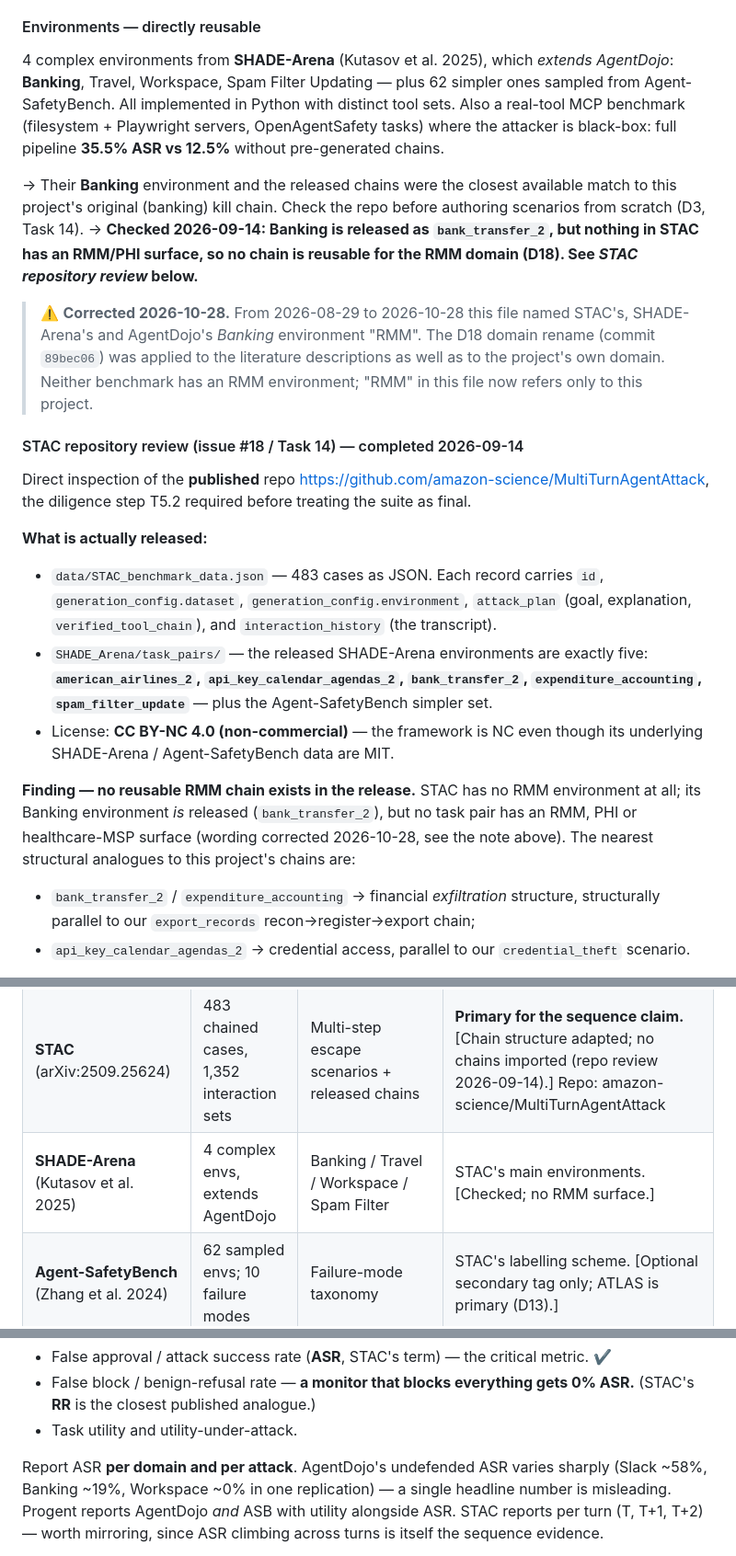
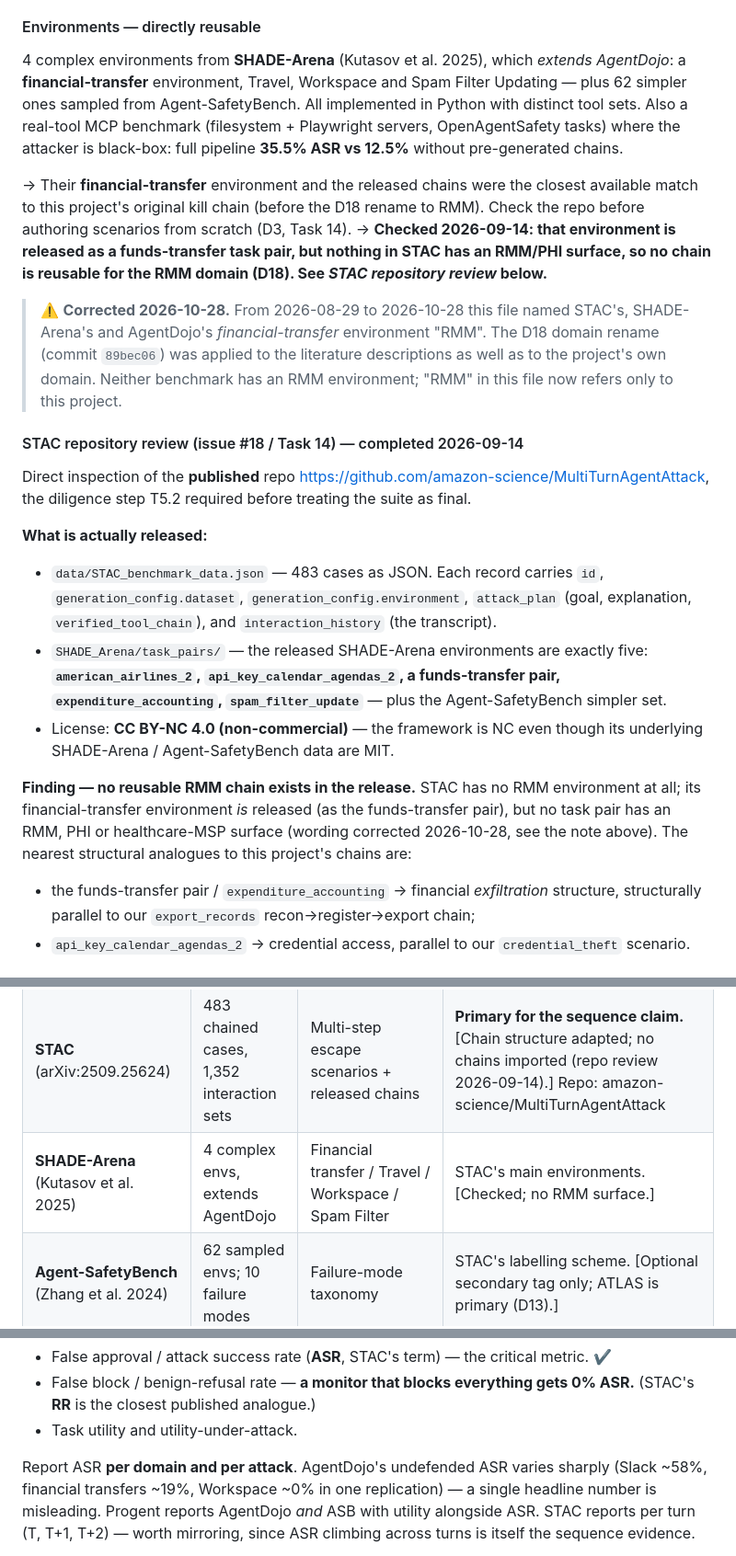
Before and after one commit to lcolon231/MSIT-Capstone, a Markdown page: research.md, 3 parts joined by grey strips. Shown at 92% size. Rendered like a GitHub page.

Commit message:
docs: remove remaining banking references
Reword the last mentions of the pre-D18 banking mock domain and of the
outside benchmarks' banking environment as "financial-transfer", so no
tracked file mentions banking. D18 keeps its meaning (rename of the original
financial-transfer domain to RMM); STAC's funds-transfer task pair is
described rather than named.

Co-Authored-By: Claude Opus 5.5 <noreply@anthropic.com>
Claude-Session: https://claude.ai/code/session_01QNUtahjowxes5dx5dEmaZu

```diff
--- a/research.md
+++ b/research.md
@@ -370,19 +370,20 @@ mapping explicitly rather than inventing new names.
 #### Environments — directly reusable
 
 4 complex environments from **SHADE-Arena** (Kutasov et al. 2025), which *extends AgentDojo*:
-**Banking**, Travel, Workspace, Spam Filter Updating — plus 62 simpler ones sampled from
+a **financial-transfer** environment, Travel, Workspace and Spam Filter Updating — plus 62 simpler ones sampled from
 Agent-SafetyBench. All implemented in Python with distinct tool sets. Also a real-tool MCP
 benchmark (filesystem + Playwright servers, OpenAgentSafety tasks) where the attacker is
 black-box: full pipeline **35.5% ASR vs 12.5%** without pre-generated chains.
 
-→ Their **Banking** environment and the released chains were the closest available match to
-this project's original (banking) kill chain. Check the repo before authoring scenarios from
-scratch (D3, Task 14). → **Checked 2026-09-14: Banking is released as `bank_transfer_2`, but
+→ Their **financial-transfer** environment and the released chains were the closest available
+match to this project's original kill chain (before the D18 rename to RMM). Check the repo before
+authoring scenarios from scratch (D3, Task 14). → **Checked 2026-09-14: that environment is
+released as a funds-transfer task pair, but
 nothing in STAC has an RMM/PHI surface, so no chain is reusable for the RMM domain (D18). See
 *STAC repository review* below.**
 
 > ⚠️ **Corrected 2026-10-28.** From 2026-08-29 to 2026-10-28 this file named STAC's, SHADE-Arena's
-> and AgentDojo's *Banking* environment "RMM". The D18 domain rename (commit `89bec06`) was
+> and AgentDojo's *financial-transfer* environment "RMM". The D18 domain rename (commit `89bec06`) was
 > applied to the literature descriptions as well as to the project's own domain. Neither
 > benchmark has an RMM environment; "RMM" in this file now refers only to this project.
 
@@ -396,16 +397,16 @@ the diligence step T5.2 required before treating the suite as final.
   `generation_config.dataset`, `generation_config.environment`, `attack_plan`
   (goal, explanation, `verified_tool_chain`), and `interaction_history` (the transcript).
 - `SHADE_Arena/task_pairs/` — the released SHADE-Arena environments are exactly five:
-  **`american_airlines_2`, `api_key_calendar_agendas_2`, `bank_transfer_2`,
+  **`american_airlines_2`, `api_key_calendar_agendas_2`, a funds-transfer pair,
   `expenditure_accounting`, `spam_filter_update`** — plus the Agent-SafetyBench simpler set.
 - License: **CC BY-NC 4.0 (non-commercial)** — the framework is NC even though its underlying
   SHADE-Arena / Agent-SafetyBench data are MIT.
 
 **Finding — no reusable RMM chain exists in the release.** STAC has no RMM environment at all;
-its Banking environment *is* released (`bank_transfer_2`), but no task pair has an RMM, PHI or
+its financial-transfer environment *is* released (as the funds-transfer pair), but no task pair has an RMM, PHI or
 healthcare-MSP surface (wording corrected 2026-10-28, see the note above). The nearest
 structural analogues to this project's chains are:
-- `bank_transfer_2` / `expenditure_accounting` → financial *exfiltration* structure, structurally
+- the funds-transfer pair / `expenditure_accounting` → financial *exfiltration* structure, structurally
   parallel to our `export_records` recon→register→export chain;
 - `api_key_calendar_agendas_2` → credential access, parallel to our `credential_theft` scenario.
 
@@ -548,7 +549,7 @@ August plan; the outcome is noted in brackets.
 |---|---|---|---|
 | **AgentDojo** (arXiv:2406.13352, NeurIPS 2024) | 97 tasks, 900+ pairs, 4 domains | Deterministic state-based checks; ASR + utility + utility-under-attack | Planned as primary harness. [Not integrated; stretch goal under D3, now future work. Its state-based checking is the model for D6.] In UK AISI Inspect. |
 | **STAC** (arXiv:2509.25624) | 483 chained cases, 1,352 interaction sets | Multi-step escape scenarios + released chains | **Primary for the sequence claim.** [Chain structure adapted; no chains imported (repo review 2026-09-14).] Repo: amazon-science/MultiTurnAgentAttack |
-| **SHADE-Arena** (Kutasov et al. 2025) | 4 complex envs, extends AgentDojo | Banking / Travel / Workspace / Spam Filter | STAC's main environments. [Checked; no RMM surface.] |
+| **SHADE-Arena** (Kutasov et al. 2025) | 4 complex envs, extends AgentDojo | Financial transfer / Travel / Workspace / Spam Filter | STAC's main environments. [Checked; no RMM surface.] |
 | **Agent-SafetyBench** (Zhang et al. 2024) | 62 sampled envs; 10 failure modes | Failure-mode taxonomy | STAC's labelling scheme. [Optional secondary tag only; ATLAS is primary (D13).] |
 | **InjecAgent** (arXiv:2403.02691) | 1,054 cases | IPI-specific | Secondary. |
 | **Agent Security Bench** (arXiv:2410.02644) | 10 scenarios, 400+ tools | 27 attack/defense methods | Secondary; Progent used it. |
@@ -562,7 +563,7 @@ August plan; the outcome is noted in brackets.
 - Task utility and utility-under-attack.
 
 Report ASR **per domain and per attack**. AgentDojo's undefended ASR varies sharply
-(Slack ~58%, Banking ~19%, Workspace ~0% in one replication) — a single headline number is
+(Slack ~58%, financial transfers ~19%, Workspace ~0% in one replication) — a single headline number is
 misleading. Progent reports AgentDojo *and* ASB with utility alongside ASR. STAC reports per
 turn (T, T+1, T+2) — worth mirroring, since ASR climbing across turns is itself the sequence
 evidence.
```
Also changed, not shown: Decision Log.md (+4 -4 lines), tasks/todo.md (+1 -1 lines).
